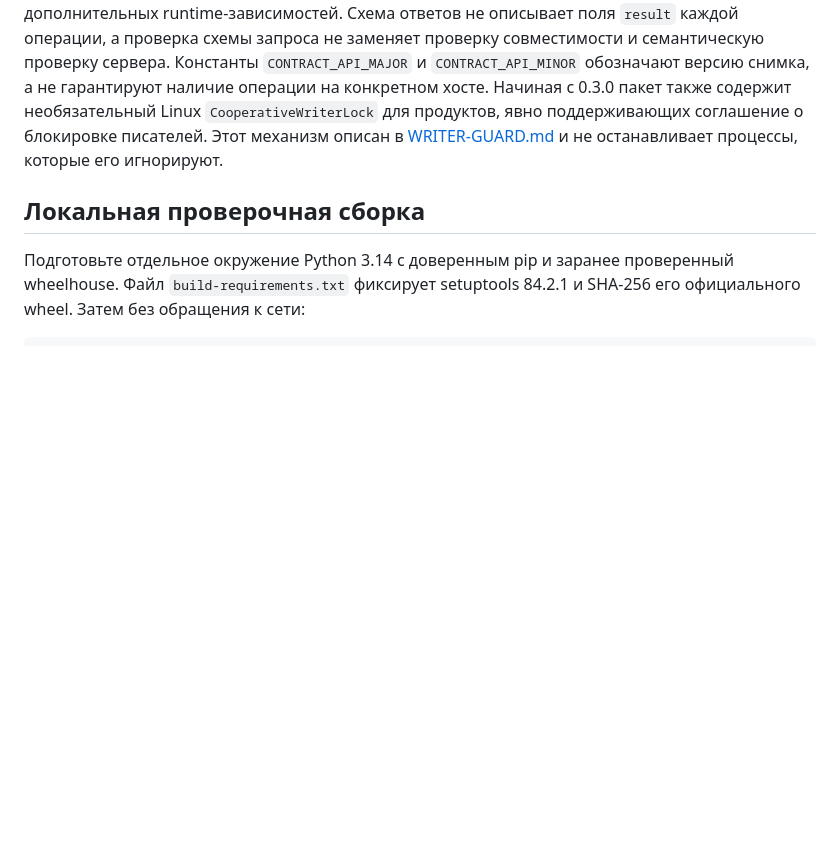
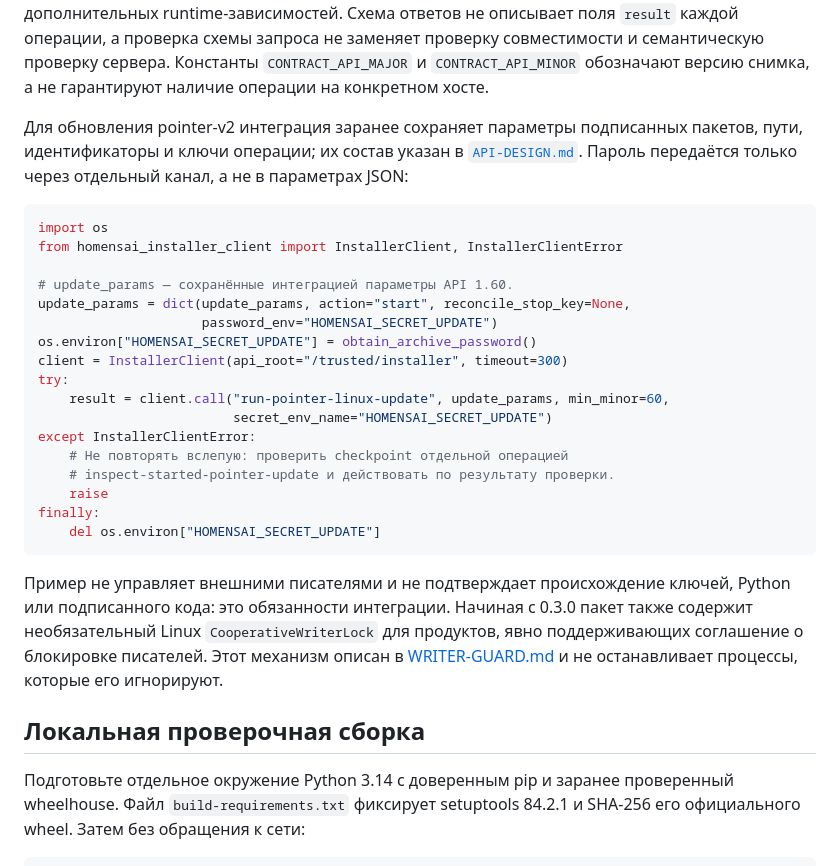
Before and after one commit to HomenSAI/homensai-install-modull, a Markdown page: docs/PYTHON-CLIENT.md, the part around the change. Drawn GitHub-style; blank space fills up the shorter version.

Commit message:
Показать интеграцию обновления через клиент

````diff
--- a/docs/PYTHON-CLIENT.md
+++ b/docs/PYTHON-CLIENT.md
@@ -36,6 +36,34 @@ Python и `api_root` должны быть доверены;
 запроса не заменяет проверку совместимости и семантическую проверку сервера.
 Константы `CONTRACT_API_MAJOR` и `CONTRACT_API_MINOR` обозначают версию снимка,
 а не гарантируют наличие операции на конкретном хосте.
+
+Для обновления pointer-v2 интеграция заранее сохраняет параметры подписанных
+пакетов, пути, идентификаторы и ключи операции; их состав указан в
+[`API-DESIGN.md`](API-DESIGN.md). Пароль передаётся только через отдельный
+канал, а не в параметрах JSON:
+
+```python
+import os
+from homensai_installer_client import InstallerClient, InstallerClientError
+
+# update_params — сохранённые интеграцией параметры API 1.60.
+update_params = dict(update_params, action="start", reconcile_stop_key=None,
+                     password_env="HOMENSAI_SECRET_UPDATE")
+os.environ["HOMENSAI_SECRET_UPDATE"] = obtain_archive_password()
+client = InstallerClient(api_root="/trusted/installer", timeout=300)
+try:
+    result = client.call("run-pointer-linux-update", update_params, min_minor=60,
+                         secret_env_name="HOMENSAI_SECRET_UPDATE")
+except InstallerClientError:
+    # Не повторять вслепую: проверить checkpoint отдельной операцией
+    # inspect-started-pointer-update и действовать по результату проверки.
+    raise
+finally:
+    del os.environ["HOMENSAI_SECRET_UPDATE"]
+```
+
+Пример не управляет внешними писателями и не подтверждает происхождение
+ключей, Python или подписанного кода: это обязанности интеграции.
 Начиная с 0.3.0 пакет также содержит необязательный Linux `CooperativeWriterLock`
 для продуктов, явно поддерживающих соглашение о блокировке писателей. Этот
 механизм описан в [WRITER-GUARD.md](WRITER-GUARD.md) и не останавливает процессы,
````
